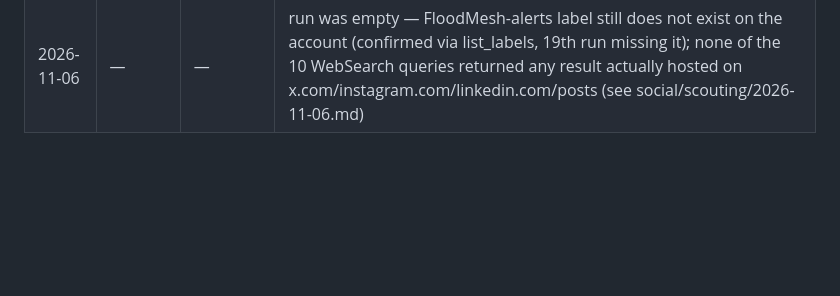
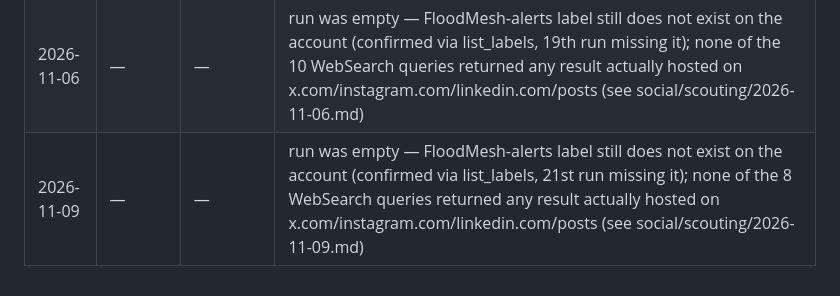
Before and after one commit to krishnarajagopal2011/floodmesh, a Markdown page: social/scouting-log.md, the part around the change. GitHub-like rendering; blank space fills up the shorter version.

Commit message:
social: scouting 2026-11-09
Co-Authored-By: Claude Sonnet 5 <noreply@anthropic.com>
Claude-Session: https://claude.ai/code/session_01DxCngsCQaFBbSJj91vSr19

```diff
--- a/social/scouting-log.md
+++ b/social/scouting-log.md
@@ -23,3 +23,4 @@ anything listed here. One line per item, newest at the bottom.
 | 2026-11-02 | — | — | run was empty — FloodMesh-alerts label still does not exist on the account (confirmed via list_labels, 16th run missing it); none of the 8 WebSearch queries returned any result actually hosted on x.com/instagram.com/linkedin.com/posts (see social/scouting/2026-11-02.md) |
 | 2026-11-04 | — | — | run was empty — FloodMesh-alerts label still does not exist on the account (confirmed via list_labels, 17th run missing it); none of the 8 WebSearch queries returned any result actually hosted on x.com/instagram.com/linkedin.com/posts (see social/scouting/2026-11-04.md) |
 | 2026-11-06 | — | — | run was empty — FloodMesh-alerts label still does not exist on the account (confirmed via list_labels, 19th run missing it); none of the 10 WebSearch queries returned any result actually hosted on x.com/instagram.com/linkedin.com/posts (see social/scouting/2026-11-06.md) |
+| 2026-11-09 | — | — | run was empty — FloodMesh-alerts label still does not exist on the account (confirmed via list_labels, 21st run missing it); none of the 8 WebSearch queries returned any result actually hosted on x.com/instagram.com/linkedin.com/posts (see social/scouting/2026-11-09.md) |
```
Also changed, not shown: social/scouting/2026-11-09.md (added, +78 -0 lines).
